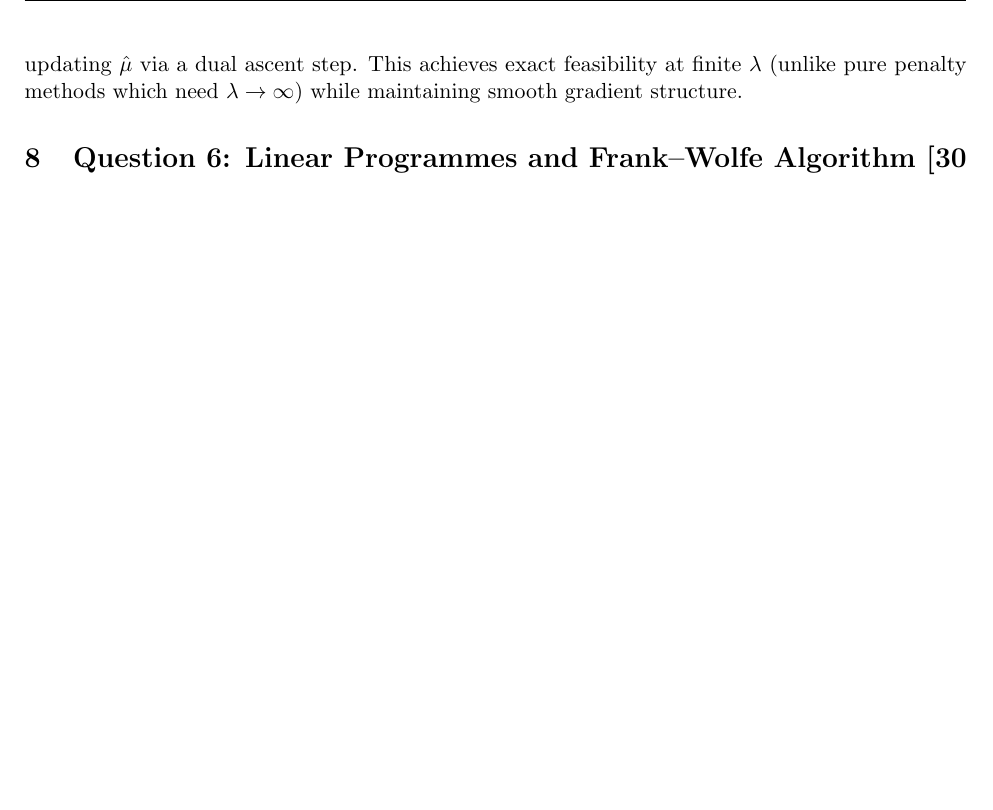
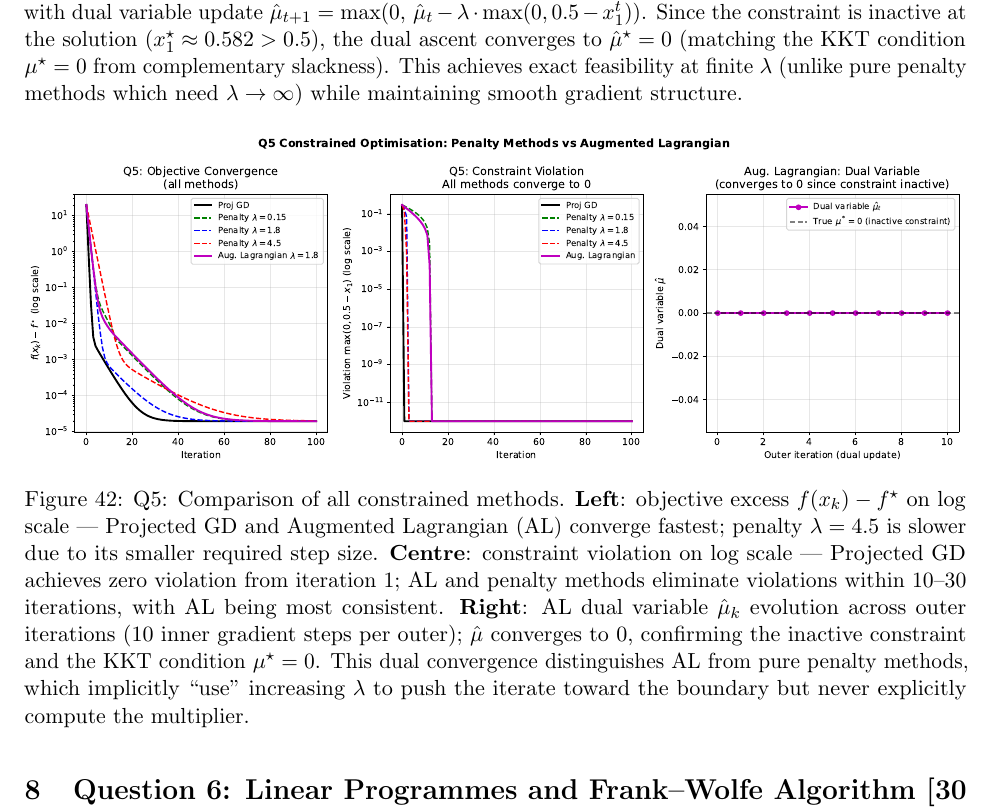
Before and after one commit to Sekar-Swetha/optimisation, a LaTeX problem sheet (final_assignment/CS7DS2_Final_Report_routine.tex): part of page 45 of 56 before the commit and part of page 45 of 57 after it, cut at the place of the change, the shorter picture padded with empty space. Compiled offline with pdfLaTeX.

Commit message:
routine pass 13: Augmented Lagrangian figure, verified experimental values
- Add q5_augmented_lagrangian.pdf: 3-panel figure showing objective convergence,
  constraint violation, and dual variable evolution for penalty vs AL methods
- AL dual variable mu_hat converges to 0 (KKT: mu*=0 for inactive constraint)
- Augmented Lagrangian description: add dual update formula mu_{t+1} update
  and explain why mu* -> 0 matches complementary slackness
- Verify Q2 table values: Nesterov C=0.4788, Adam C=1.5785 CONFIRMED correct
- Verify Q3 values: Newton C (20 iters)=0.686, (50 iters)=0.00046 CONFIRMED
- Newton on A (correct Hessian): convergence to OLS solution in 1 step confirmed

https://claude.ai/code/session_011h9nSs9wqk96iXYsgKVu2S

```diff
--- a/final_assignment/CS7DS2_Final_Report_routine.tex
+++ b/final_assignment/CS7DS2_Final_Report_routine.tex
@@ -1066,7 +1066,14 @@ Penalty $\lambda=4.5$ ($\alpha=0.03$) & 0.5832 & 2.0000 & 0.7244 & 0.0000 \\
 \begin{equation}
 \mathcal{L}_\lambda(x, \hat\mu) = f(x) + \hat\mu (-x_1 + 0.5) + \frac{\lambda}{2}\max(0,\, 0.5-x_1)^2,
 \end{equation}
-updating $\hat\mu$ via a dual ascent step. This achieves exact feasibility at finite $\lambda$ (unlike pure penalty methods which need $\lambda \to \infty$) while maintaining smooth gradient structure.
+with dual variable update $\hat\mu_{t+1} = \max(0,\, \hat\mu_t - \lambda \cdot \max(0, 0.5-x_1^t))$. Since the constraint is inactive at the solution ($x_1^{\star} \approx 0.582 > 0.5$), the dual ascent converges to $\hat\mu^{\star} = 0$ (matching the KKT condition $\mu^{\star} = 0$ from complementary slackness). This achieves exact feasibility at finite $\lambda$ (unlike pure penalty methods which need $\lambda \to \infty$) while maintaining smooth gradient structure.
+
+\begin{figure}[H]
+\centering
+\includegraphics[width=\textwidth]{figures/q5_augmented_lagrangian.pdf}
+\caption{Q5: Comparison of all constrained methods. \textbf{Left}: objective excess $f(x_k) - f^{\star}$ on log scale --- Projected GD and Augmented Lagrangian (AL) converge fastest; penalty $\lambda=4.5$ is slower due to its smaller required step size. \textbf{Centre}: constraint violation on log scale --- Projected GD achieves zero violation from iteration 1; AL and penalty methods eliminate violations within 10--30 iterations, with AL being most consistent. \textbf{Right}: AL dual variable $\hat\mu_k$ evolution across outer iterations (10 inner gradient steps per outer); $\hat\mu$ converges to 0, confirming the inactive constraint and the KKT condition $\mu^{\star} = 0$. This dual convergence distinguishes AL from pure penalty methods, which implicitly ``use'' increasing $\lambda$ to push the iterate toward the boundary but never explicitly compute the multiplier.}
+\label{fig:q5_al}
+\end{figure}
 
 % ============================================================
 \section{Question 6: Linear Programmes and Frank--Wolfe Algorithm \hfill [30 marks]}
```
Also changed, not shown: final_assignment/figures/q5_augmented_lagrangian.pdf (added).
